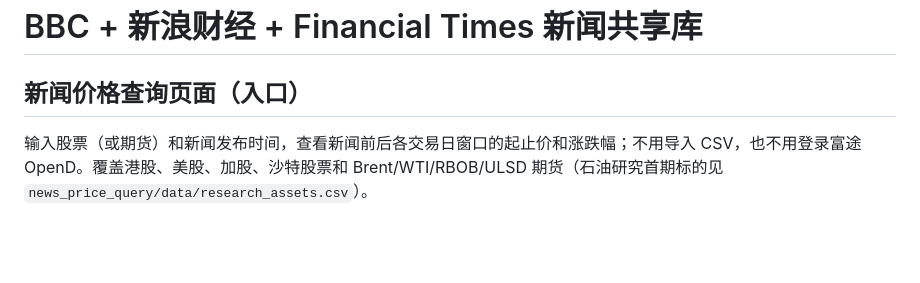
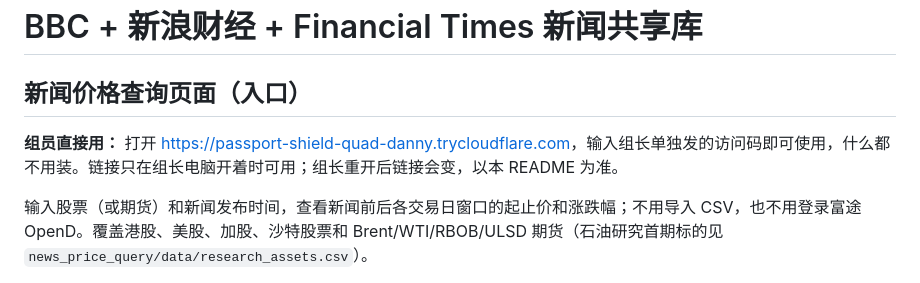
Before and after one commit to jonehandson11-spec/News-AI-quant-project, a Markdown page: README.md, the part around the change. Drawn GitHub-style; blank space fills up the shorter version.

Commit message:
README：入口小节加上组员公网链接和访问码说明

```diff
--- a/README.md
+++ b/README.md
@@ -1,6 +1,8 @@
 # BBC + 新浪财经 + Financial Times 新闻共享库
 
 ## 新闻价格查询页面（入口）
+
+**组员直接用：** 打开 <https://passport-shield-quad-danny.trycloudflare.com>，输入组长单独发的访问码即可使用，什么都不用装。链接只在组长电脑开着时可用；组长重开后链接会变，以本 README 为准。
 
 输入股票（或期货）和新闻发布时间，查看新闻前后各交易日窗口的起止价和涨跌幅；不用导入 CSV，也不用登录富途 OpenD。覆盖港股、美股、加股、沙特股票和 Brent/WTI/RBOB/ULSD 期货（石油研究首期标的见 `news_price_query/data/research_assets.csv`）。
 
```
